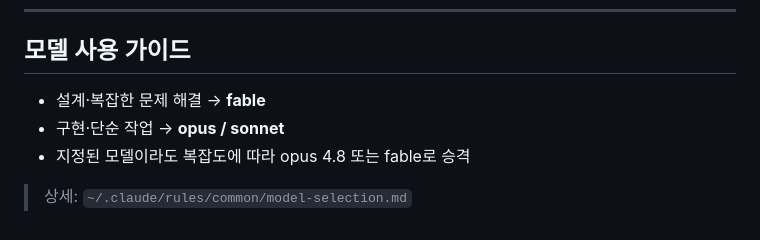
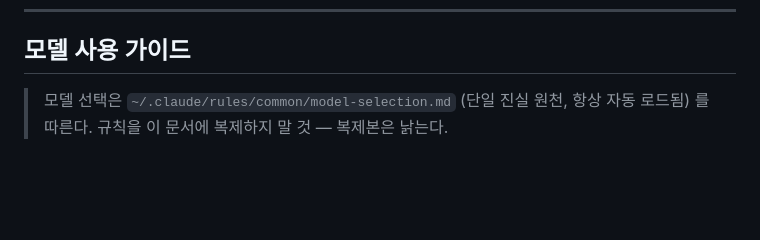
Before and after one commit to horanghi/minchan, a Markdown page: mkv-src/CLAUDE.md, the part around the change. Drawn GitHub-style; blank space fills up the shorter version.

Commit message:
docs: 모델 선택 규칙 복제본 제거, SSOT 참조로 대체
mkv-src/CLAUDE.md 이 `~/.claude/rules/common/model-selection.md` 의 내용을 복사해 두고
있어서 "opus 4.8" 처럼 이미 낡은 값이 남았다. 항상 자동 로드되는 원본을 가리키게만 한다.

Co-Authored-By: Claude Opus 5 <noreply@anthropic.com>

```diff
--- a/mkv-src/CLAUDE.md
+++ b/mkv-src/CLAUDE.md
@@ -62,8 +62,5 @@
 
 ## 모델 사용 가이드
 
-- 설계·복잡한 문제 해결 → **fable**
-- 구현·단순 작업 → **opus / sonnet**
-- 지정된 모델이라도 복잡도에 따라 opus 4.8 또는 fable로 승격
-
-> 상세: `~/.claude/rules/common/model-selection.md`
+> 모델 선택은 `~/.claude/rules/common/model-selection.md` (단일 진실 원천, 항상 자동 로드됨) 를 따른다.
+> 규칙을 이 문서에 복제하지 말 것 — 복제본은 낡는다.
```
